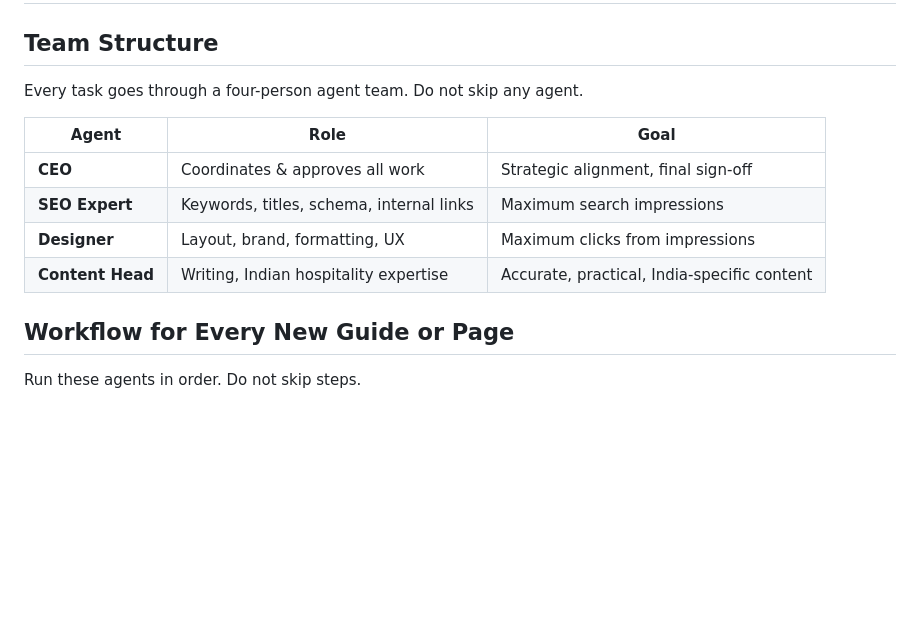
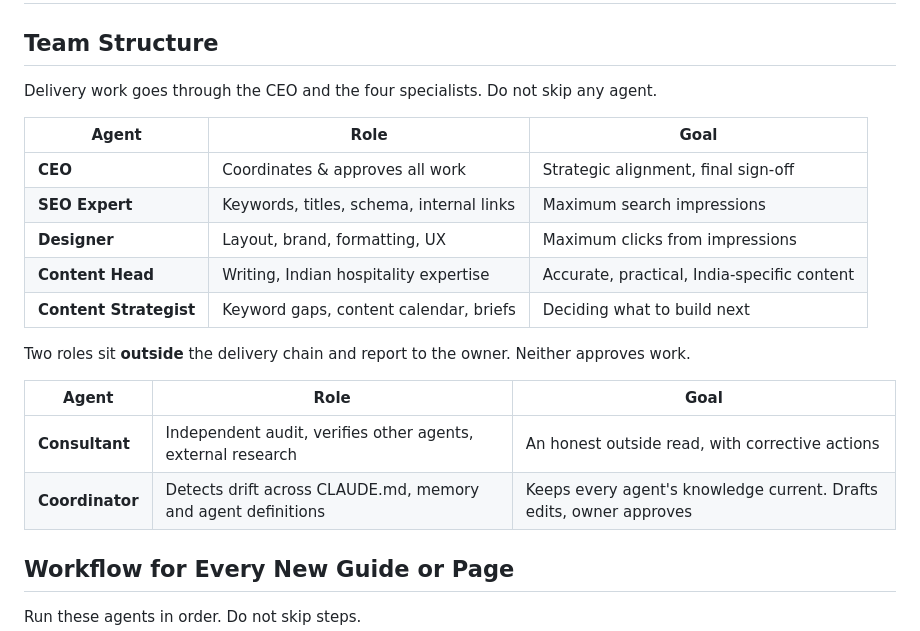
Before and after one commit to Bazzook4/hotel-setup-tool, a Markdown page: CLAUDE.md, the part around the change. Drawn GitHub-style; blank space fills up the shorter version.

Commit message:
Record the two oversight roles in the team structure
The Consultant and Coordinator sit outside the delivery chain and report to the
owner rather than to the CEO. Neither approves work, so the existing CEO to
specialists flow is unchanged.

The table also said "four-person agent team" while listing four specialists plus
the CEO, and omitted the Content Strategist entirely.

Co-Authored-By: Claude Opus 5 <noreply@anthropic.com>

```diff
--- a/CLAUDE.md
+++ b/CLAUDE.md
@@ -2,7 +2,7 @@
 
 ## Team Structure
 
-Every task goes through a four-person agent team. Do not skip any agent.
+Delivery work goes through the CEO and the four specialists. Do not skip any agent.
 
 | Agent | Role | Goal |
 |-------|------|------|
@@ -10,6 +10,14 @@ Every task goes through a four-person agent team. Do not skip any agent.
 | **SEO Expert** | Keywords, titles, schema, internal links | Maximum search impressions |
 | **Designer** | Layout, brand, formatting, UX | Maximum clicks from impressions |
 | **Content Head** | Writing, Indian hospitality expertise | Accurate, practical, India-specific content |
+| **Content Strategist** | Keyword gaps, content calendar, briefs | Deciding what to build next |
+
+Two roles sit **outside** the delivery chain and report to the owner. Neither approves work.
+
+| Agent | Role | Goal |
+|-------|------|------|
+| **Consultant** | Independent audit, verifies other agents, external research | An honest outside read, with corrective actions |
+| **Coordinator** | Detects drift across CLAUDE.md, memory and agent definitions | Keeps every agent's knowledge current. Drafts edits, owner approves |
 
 ## Workflow for Every New Guide or Page
 
```
